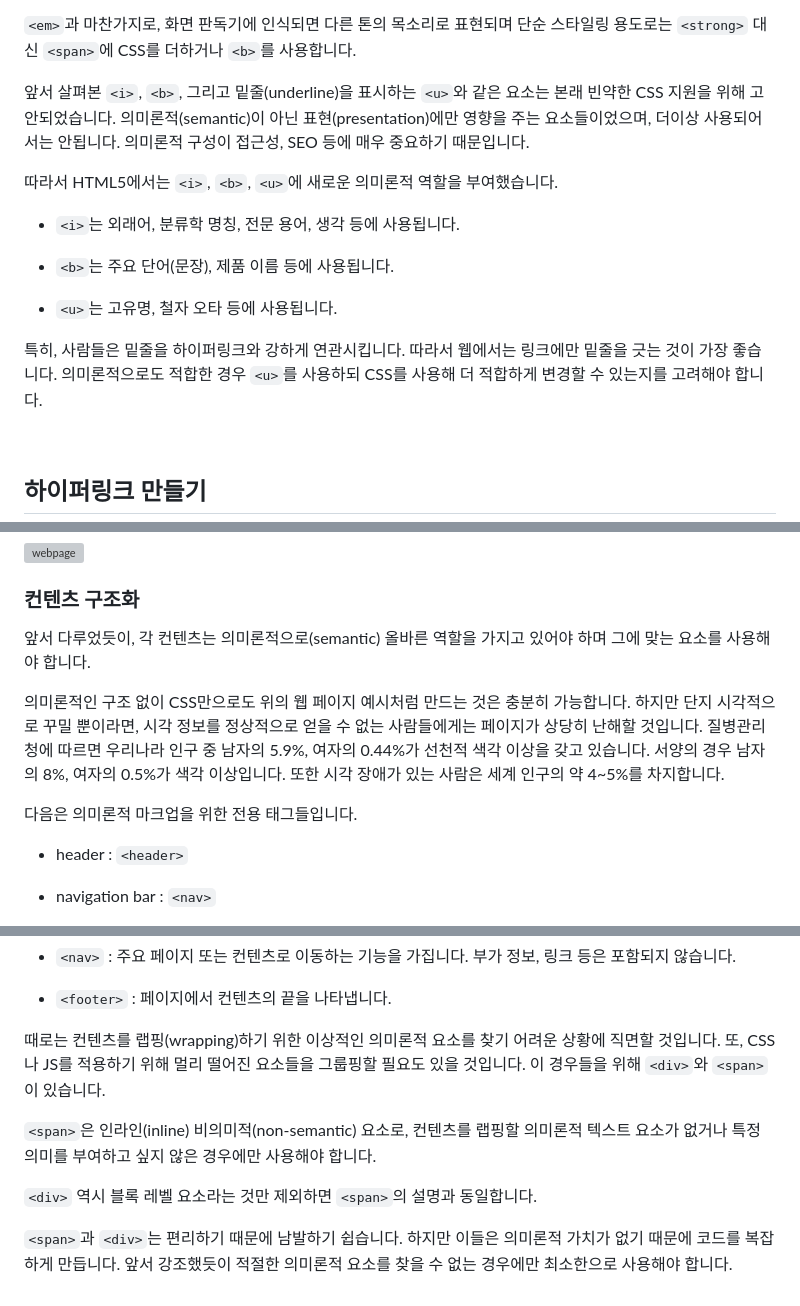
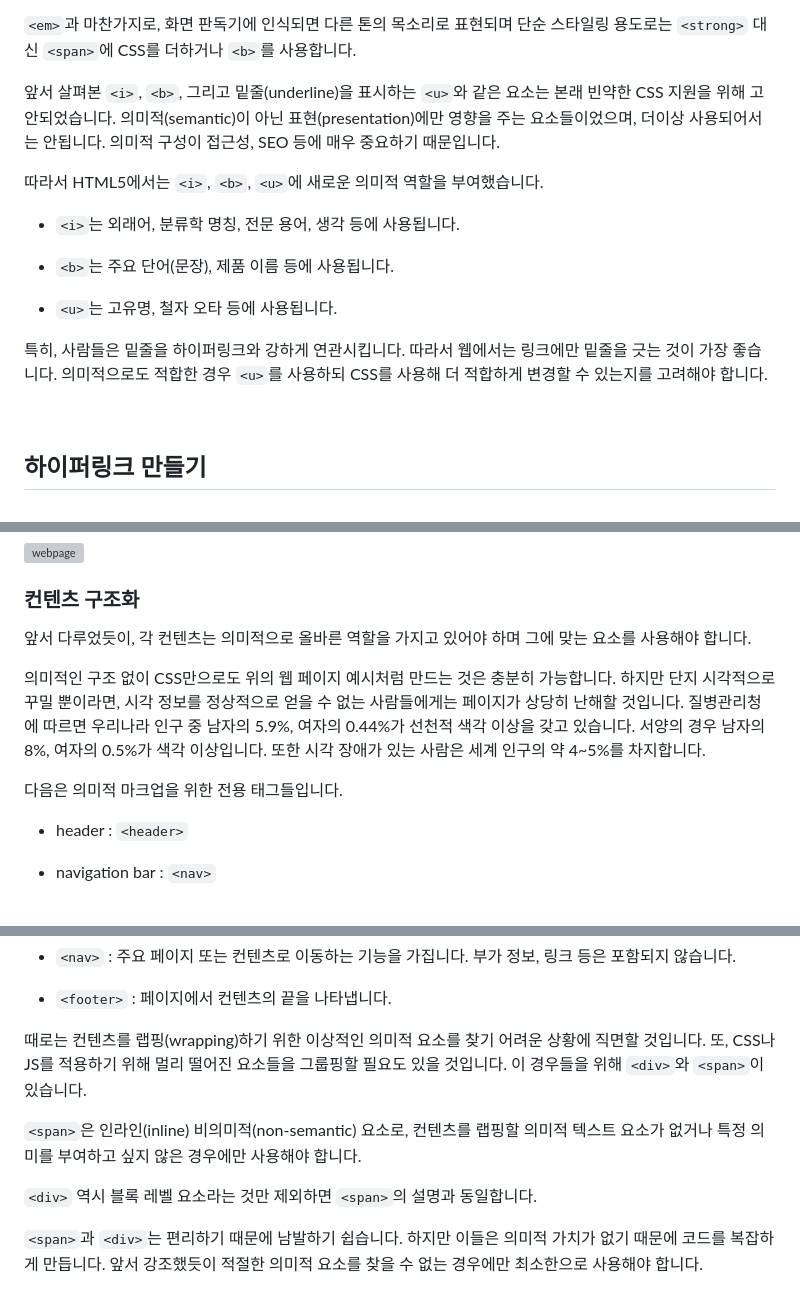
Before and after one commit to hgyeolc/html-tutorial, a Markdown page: README.md, 3 parts joined by grey strips. Drawn GitHub-style; grey boxes are pictures that could not be loaded.

Commit message:
docs: '의미론적' 어휘 변경
'의미론적(semantic)' -> '의미적'으로 변경

```diff
--- a/README.md
+++ b/README.md
@@ -280,9 +280,9 @@ HTML에서는 이러한 경우를 표시하기 위해 `<em>`을 사용합니다.
 
 `<em>`과 마찬가지로, 화면 판독기에 인식되면 다른 톤의 목소리로 표현되며 단순 스타일링 용도로는 `<strong>` 대신 `<span>`에 CSS를 더하거나 `<b>`를 사용합니다.
 
-앞서 살펴본 `<i>`, `<b>`, 그리고 밑줄(underline)을 표시하는 `<u>`와 같은 요소는 본래 빈약한 CSS 지원을 위해 고안되었습니다. 의미론적(semantic)이 아닌 표현(presentation)에만 영향을 주는 요소들이었으며, 더이상 사용되어서는 안됩니다. 의미론적 구성이 접근성, SEO 등에 매우 중요하기 때문입니다.
+앞서 살펴본 `<i>`, `<b>`, 그리고 밑줄(underline)을 표시하는 `<u>`와 같은 요소는 본래 빈약한 CSS 지원을 위해 고안되었습니다. 의미적(semantic)이 아닌 표현(presentation)에만 영향을 주는 요소들이었으며, 더이상 사용되어서는 안됩니다. 의미적 구성이 접근성, SEO 등에 매우 중요하기 때문입니다.
 
-따라서 HTML5에서는 `<i>`, `<b>`, `<u>`에 새로운 의미론적 역할을 부여했습니다.
+따라서 HTML5에서는 `<i>`, `<b>`, `<u>`에 새로운 의미적 역할을 부여했습니다.
 
 - `<i>`는 외래어, 분류학 명칭, 전문 용어, 생각 등에 사용됩니다.
 
@@ -290,7 +290,7 @@ HTML에서는 이러한 경우를 표시하기 위해 `<em>`을 사용합니다.
 
 - `<u>`는 고유명, 철자 오타 등에 사용됩니다.
 
-특히, 사람들은 밑줄을 하이퍼링크와 강하게 연관시킵니다. 따라서 웹에서는 링크에만 밑줄을 긋는 것이 가장 좋습니다. 의미론적으로도 적합한 경우 `<u>`를 사용하되 CSS를 사용해 더 적합하게 변경할 수 있는지를 고려해야 합니다.
+특히, 사람들은 밑줄을 하이퍼링크와 강하게 연관시킵니다. 따라서 웹에서는 링크에만 밑줄을 긋는 것이 가장 좋습니다. 의미적으로도 적합한 경우 `<u>`를 사용하되 CSS를 사용해 더 적합하게 변경할 수 있는지를 고려해야 합니다.
 
 <br />
 
@@ -600,11 +600,11 @@ HTML이 아닌 다운로드(ex. PDF)나 스트리밍 되는 리소스에 대한
 
 ### 컨텐츠 구조화
 
-앞서 다루었듯이, 각 컨텐츠는 의미론적으로(semantic) 올바른 역할을 가지고 있어야 하며 그에 맞는 요소를 사용해야 합니다.
+앞서 다루었듯이, 각 컨텐츠는 의미적으로 올바른 역할을 가지고 있어야 하며 그에 맞는 요소를 사용해야 합니다.
 
-의미론적인 구조 없이 CSS만으로도 위의 웹 페이지 예시처럼 만드는 것은 충분히 가능합니다. 하지만 단지 시각적으로 꾸밀 뿐이라면, 시각 정보를 정상적으로 얻을 수 없는 사람들에게는 페이지가 상당히 난해할 것입니다. 질병관리청에 따르면 우리나라 인구 중 남자의 5.9%, 여자의 0.44%가 선천적 색각 이상을 갖고 있습니다. 서양의 경우 남자의 8%, 여자의 0.5%가 색각 이상입니다. 또한 시각 장애가 있는 사람은 세계 인구의 약 4~5%를 차지합니다.
+의미적인 구조 없이 CSS만으로도 위의 웹 페이지 예시처럼 만드는 것은 충분히 가능합니다. 하지만 단지 시각적으로 꾸밀 뿐이라면, 시각 정보를 정상적으로 얻을 수 없는 사람들에게는 페이지가 상당히 난해할 것입니다. 질병관리청에 따르면 우리나라 인구 중 남자의 5.9%, 여자의 0.44%가 선천적 색각 이상을 갖고 있습니다. 서양의 경우 남자의 8%, 여자의 0.5%가 색각 이상입니다. 또한 시각 장애가 있는 사람은 세계 인구의 약 4~5%를 차지합니다.
 
-다음은 의미론적 마크업을 위한 전용 태그들입니다.
+다음은 의미적 마크업을 위한 전용 태그들입니다.
 
 - header : `<header>`
 
@@ -634,10 +634,10 @@ HTML이 아닌 다운로드(ex. PDF)나 스트리밍 되는 리소스에 대한
 
 - `<footer>` : 페이지에서 컨텐츠의 끝을 나타냅니다.
 
-때로는 컨텐츠를 랩핑(wrapping)하기 위한 이상적인 의미론적 요소를 찾기 어려운 상황에 직면할 것입니다. 또, CSS나 JS를 적용하기 위해 멀리 떨어진 요소들을 그룹핑할 필요도 있을 것입니다. 이 경우들을 위해 `<div>`와 `<span>`이 있습니다.
+때로는 컨텐츠를 랩핑(wrapping)하기 위한 이상적인 의미적 요소를 찾기 어려운 상황에 직면할 것입니다. 또, CSS나 JS를 적용하기 위해 멀리 떨어진 요소들을 그룹핑할 필요도 있을 것입니다. 이 경우들을 위해 `<div>`와 `<span>`이 있습니다.
 
-`<span>`은 인라인(inline) 비의미적(non-semantic) 요소로, 컨텐츠를 랩핑할 의미론적 텍스트 요소가 없거나 특정 의미를 부여하고 싶지 않은 경우에만 사용해야 합니다.
+`<span>`은 인라인(inline) 비의미적(non-semantic) 요소로, 컨텐츠를 랩핑할 의미적 텍스트 요소가 없거나 특정 의미를 부여하고 싶지 않은 경우에만 사용해야 합니다.
 
 `<div>` 역시 블록 레벨 요소라는 것만 제외하면 `<span>`의 설명과 동일합니다.
 
-`<span>`과 `<div>`는 편리하기 때문에 남발하기 쉽습니다. 하지만 이들은 의미론적 가치가 없기 때문에 코드를 복잡하게 만듭니다. 앞서 강조했듯이 적절한 의미론적 요소를 찾을 수 없는 경우에만 최소한으로 사용해야 합니다.
+`<span>`과 `<div>`는 편리하기 때문에 남발하기 쉽습니다. 하지만 이들은 의미적 가치가 없기 때문에 코드를 복잡하게 만듭니다. 앞서 강조했듯이 적절한 의미적 요소를 찾을 수 없는 경우에만 최소한으로 사용해야 합니다.
```
Also changed, not shown: other parts of README.md (+1 -1 lines).
